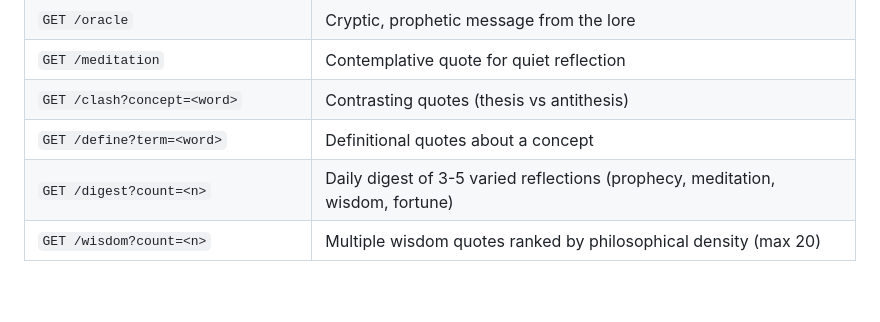
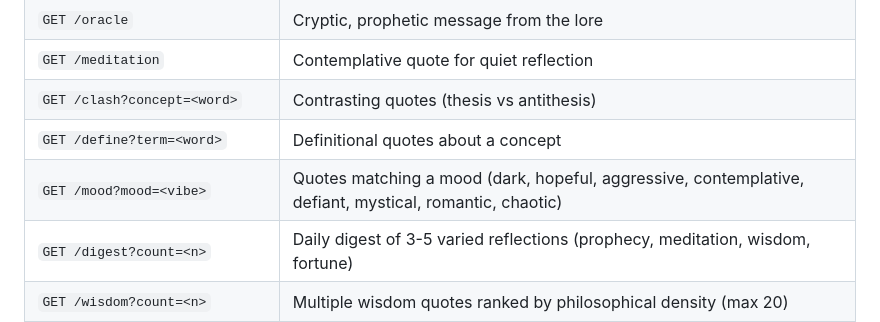
Before and after one commit to NexWired/lore-api, a Markdown page: README.md, the part around the change. Drawn GitHub-style; blank space fills up the shorter version.

Commit message:
docs: add /mood to README

```diff
--- a/README.md
+++ b/README.md
@@ -40,6 +40,7 @@ curl "https://lore-api-2r9q.onrender.com/search?q=dynasty"
 | `GET /meditation` | Contemplative quote for quiet reflection |
 | `GET /clash?concept=<word>` | Contrasting quotes (thesis vs antithesis) |
 | `GET /define?term=<word>` | Definitional quotes about a concept |
+| `GET /mood?mood=<vibe>` | Quotes matching a mood (dark, hopeful, aggressive, contemplative, defiant, mystical, romantic, chaotic) |
 | `GET /digest?count=<n>` | Daily digest of 3-5 varied reflections (prophecy, meditation, wisdom, fortune) |
 | `GET /wisdom?count=<n>` | Multiple wisdom quotes ranked by philosophical density (max 20) |
 | `GET /tweetable?count=<n>` | Pre-formatted quotes for Twitter (≤280 chars with attribution) |
```
